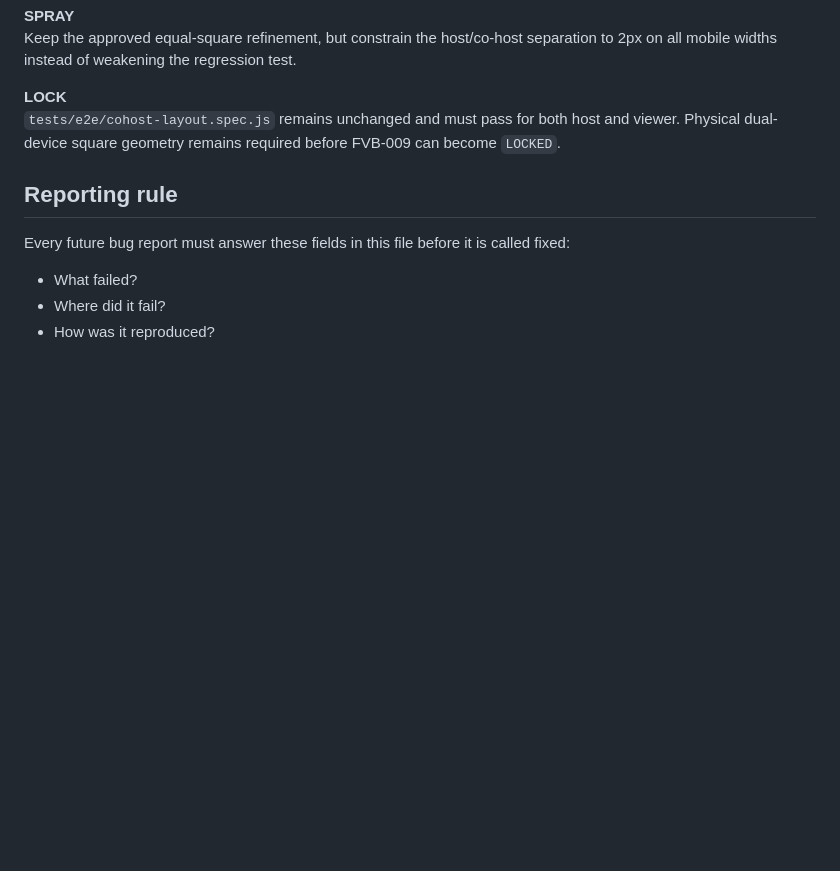
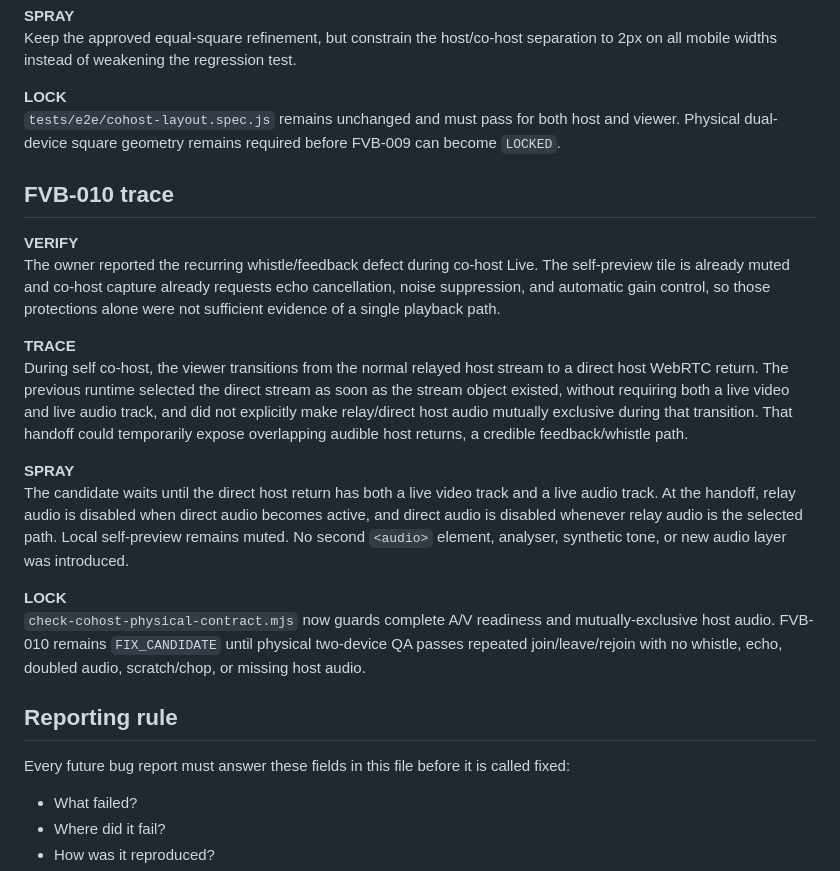
Before and after one commit to Lilmun02/Fameverse-Live-, a Markdown page: docs/FAMEVERSE_BUGS.md, the part around one of its changes. Drawn GitHub-style; blank space fills up the shorter version.

Commit message:
docs: track cohost whistle and installed preview update loop

```diff
--- a/docs/FAMEVERSE_BUGS.md
+++ b/docs/FAMEVERSE_BUGS.md
@@ -98,6 +113,20 @@ Keep the approved equal-square refinement, but constrain the host/co-host separa
 **LOCK**
 `tests/e2e/cohost-layout.spec.js` remains unchanged and must pass for both host and viewer. Physical dual-device square geometry remains required before FVB-009 can become `LOCKED`.
 
+## FVB-010 trace
+
+**VERIFY**
+The owner reported the recurring whistle/feedback defect during co-host Live. The self-preview tile is already muted and co-host capture already requests echo cancellation, noise suppression, and automatic gain control, so those protections alone were not sufficient evidence of a single playback path.
+
+**TRACE**
+During self co-host, the viewer transitions from the normal relayed host stream to a direct host WebRTC return. The previous runtime selected the direct stream as soon as the stream object existed, without requiring both a live video and live audio track, and did not explicitly make relay/direct host audio mutually exclusive during that transition. That handoff could temporarily expose overlapping audible host returns, a credible feedback/whistle path.
+
+**SPRAY**
+The candidate waits until the direct host return has both a live video track and a live audio track. At the handoff, relay audio is disabled when direct audio becomes active, and direct audio is disabled whenever relay audio is the selected path. Local self-preview remains muted. No second `<audio>` element, analyser, synthetic tone, or new audio layer was introduced.
+
+**LOCK**
+`check-cohost-physical-contract.mjs` now guards complete A/V readiness and mutually-exclusive host audio. FVB-010 remains `FIX_CANDIDATE` until physical two-device QA passes repeated join/leave/rejoin with no whistle, echo, doubled audio, scratch/chop, or missing host audio.
+
 ## Reporting rule
 
 Every future bug report must answer these fields in this file before it is called fixed:
```
Also changed, not shown: other parts of docs/FAMEVERSE_BUGS.md (+20 -5 lines).
